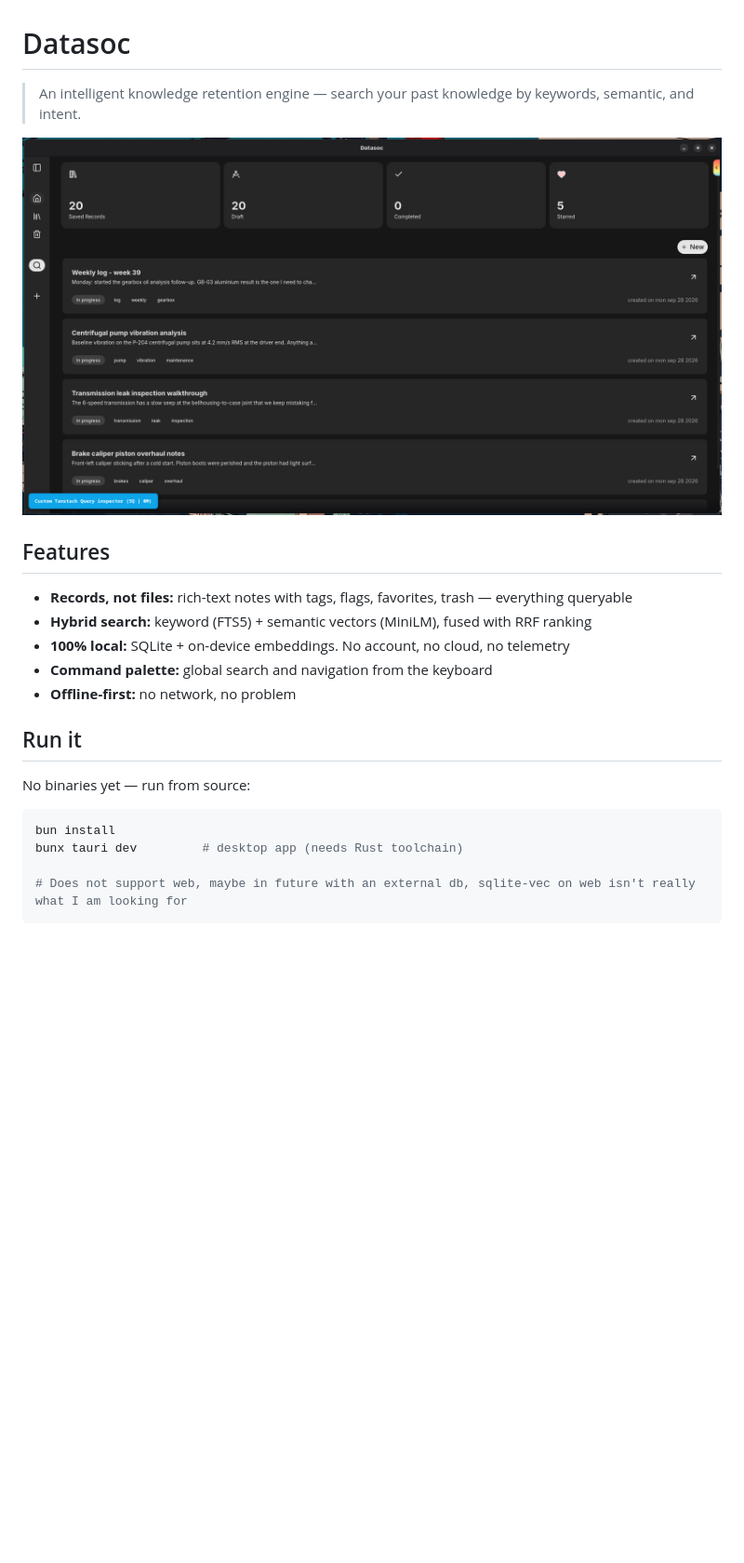
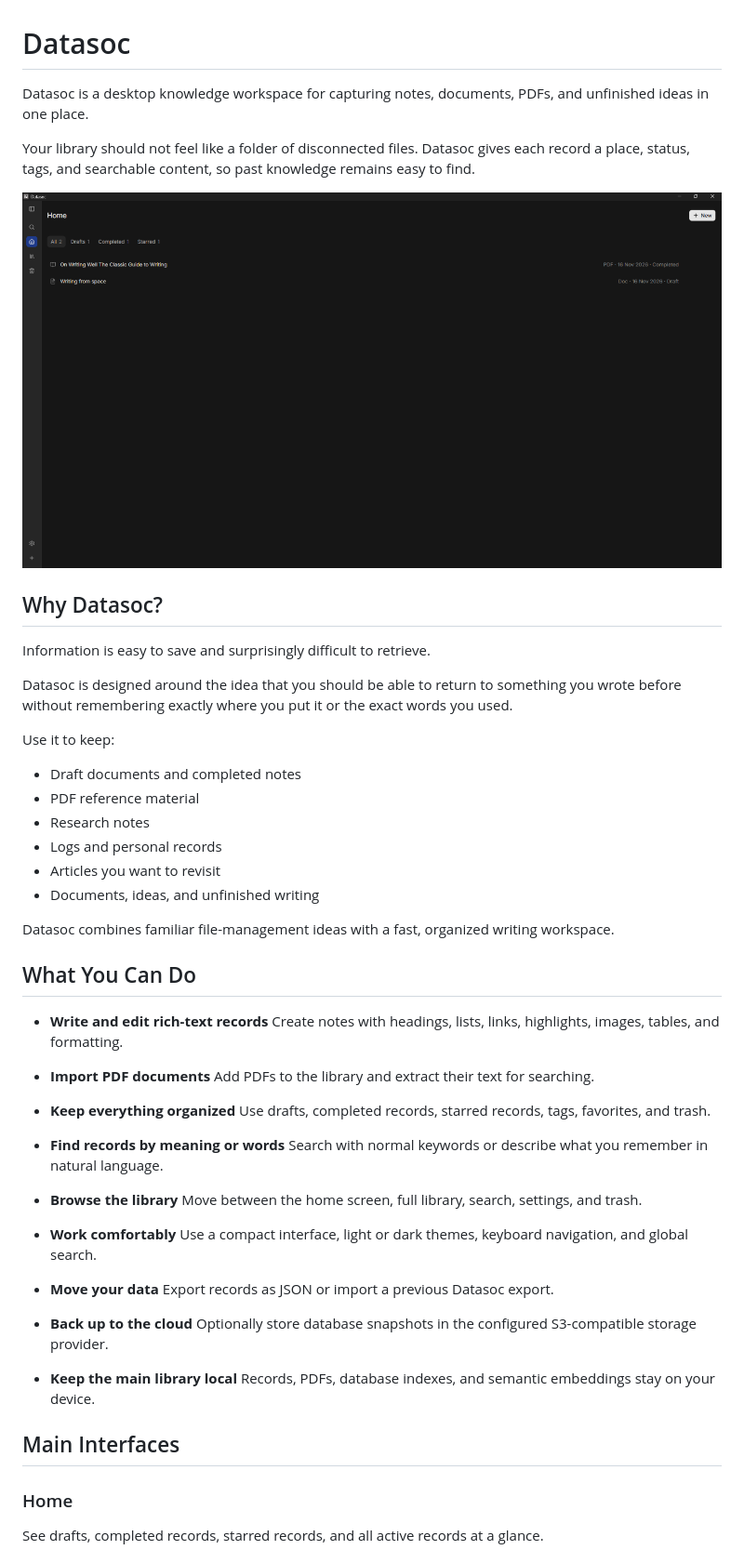
Before and after one commit to basedcatx/datasoc, a Markdown page: README.md, the part around one of its changes. Shown at 93% size. Drawn GitHub-style; pictures changed too: .github/media/datasoc-home.png; blank space fills up the shorter version.

Commit message:
docs: update README with enhanced descriptions and features overview

````diff
--- a/README.md
+++ b/README.md
@@ -1,23 +1,60 @@
 # Datasoc
 
-> An intelligent knowledge retention engine — search your past knowledge by keywords, semantic, and intent.
+Datasoc is a desktop knowledge workspace for capturing notes, documents, PDFs, and unfinished ideas in one place.
 
-![Datasoc home — saved records, drafts, completed, starred](./.github/media/datasoc-home.png)
+Your library should not feel like a folder of disconnected files. Datasoc gives each record a place, status, tags, and searchable content, so past knowledge remains easy to find.
 
-## Features
+![Datasoc home screen](./.github/media/datasoc-home.png)
 
-- **Records, not files:** rich-text notes with tags, flags, favorites, trash — everything queryable
-- **Hybrid search:** keyword (FTS5) + semantic vectors (MiniLM), fused with RRF ranking
-- **100% local:** SQLite + on-device embeddings. No account, no cloud, no telemetry
-- **Command palette:** global search and navigation from the keyboard
-- **Offline-first:** no network, no problem
+## Why Datasoc?
 
-## Run it
+Information is easy to save and surprisingly difficult to retrieve.
 
-No binaries yet — run from source:
+Datasoc is designed around the idea that you should be able to return to something you wrote before without remembering exactly where you put it or the exact words you used.
 
-```bash
-bun install
-bunx tauri dev         # desktop app (needs Rust toolchain)
+Use it to keep:
 
-# Does not support web, maybe in future with an external db, sqlite-vec on web isn't really what I am looking for
+- Draft documents and completed notes
+- PDF reference material
+- Research notes
+- Logs and personal records
+- Articles you want to revisit
+- Documents, ideas, and unfinished writing
+
+Datasoc combines familiar file-management ideas with a fast, organized writing workspace.
+
+## What You Can Do
+
+- **Write and edit rich-text records**
+  Create notes with headings, lists, links, highlights, images, tables, and formatting.
+
+- **Import PDF documents**
+  Add PDFs to the library and extract their text for searching.
+
+- **Keep everything organized**
+  Use drafts, completed records, starred records, tags, favorites, and trash.
+
+- **Find records by meaning or words**
+  Search with normal keywords or describe what you remember in natural language.
+
+- **Browse the library**
+  Move between the home screen, full library, search, settings, and trash.
+
+- **Work comfortably**
+  Use a compact interface, light or dark themes, keyboard navigation, and global search.
+
+- **Move your data**
+  Export records as JSON or import a previous Datasoc export.
+
+- **Back up to the cloud**
+  Optionally store database snapshots in the configured S3-compatible storage provider.
+
+- **Keep the main library local**
+  Records, PDFs, database indexes, and semantic embeddings stay on your device.
+
+## Main Interfaces
+
+### Home
+
+See drafts, completed records, starred records, and all active records at a glance.
+
````
Also changed, not shown: other parts of README.md (+205 -39 lines).
